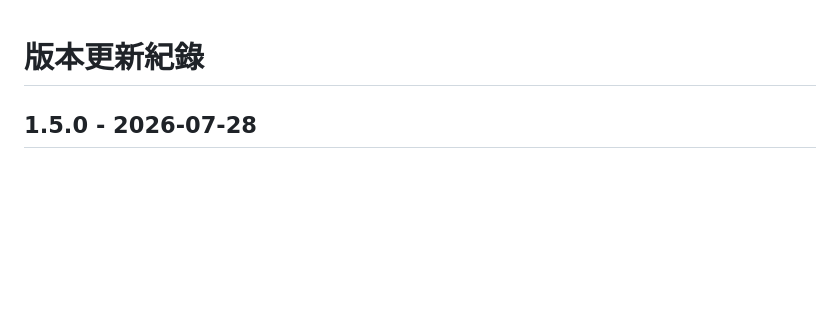
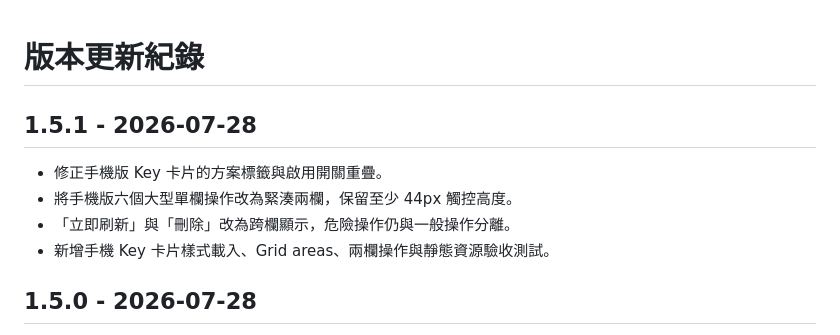
Before and after one commit to WildenChen/ollama-cloud-proxy, a Markdown page: docs/changelog.md, the part around the change. Rendered like a GitHub page; blank space fills up the shorter version.

Commit message:
Add 1.5.1 changelog

```diff
--- a/docs/changelog.md
+++ b/docs/changelog.md
@@ -1,4 +1,11 @@
 # 版本更新紀錄
+
+## 1.5.1 - 2026-07-28
+
+- 修正手機版 Key 卡片的方案標籤與啟用開關重疊。
+- 將手機版六個大型單欄操作改為緊湊兩欄，保留至少 44px 觸控高度。
+- 「立即刷新」與「刪除」改為跨欄顯示，危險操作仍與一般操作分離。
+- 新增手機 Key 卡片樣式載入、Grid areas、兩欄操作與靜態資源驗收測試。
 
 ## 1.5.0 - 2026-07-28
 
```
